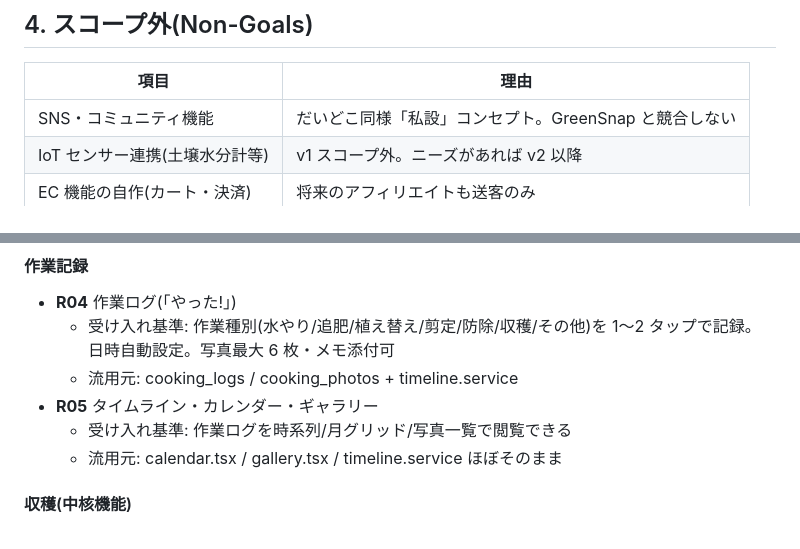
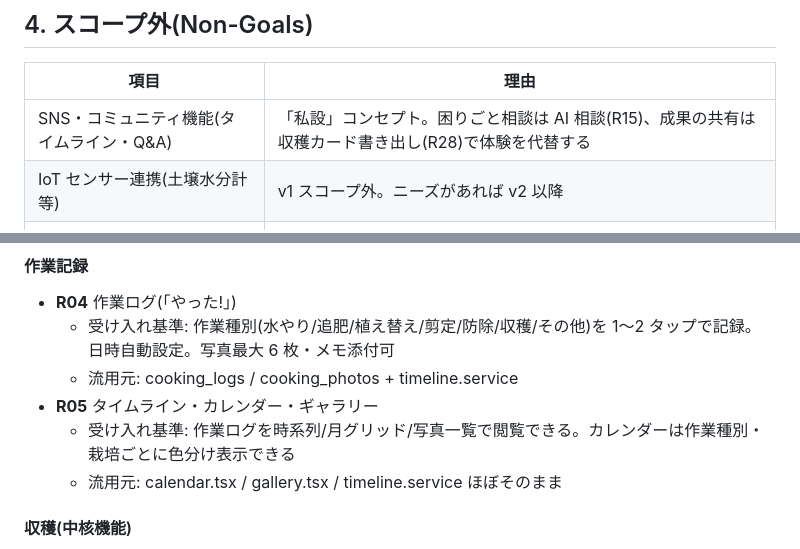
Before and after one commit to keisato848/saien-techo, a Markdown page: docs/要件定義.md, 2 parts joined by grey strips. Rendered like a GitHub page.

```diff
--- a/docs/要件定義.md
+++ b/docs/要件定義.md
@@ -82,7 +82,7 @@ GreenSnap 等の既存園芸アプリは SNS・観賞植物寄りで、「自分
 
 | 項目                                    | 理由                                                     |
 | --------------------------------------- | -------------------------------------------------------- |
-| SNS・コミュニティ機能                   | だいどこ同様「私設」コンセプト。GreenSnap と競合しない   |
+| SNS・コミュニティ機能(タイムライン・Q&A) | 「私設」コンセプト。困りごと相談は AI 相談(R15)、成果の共有は収穫カード書き出し(R28)で体験を代替する |
 | IoT センサー連携(土壌水分計等)          | v1 スコープ外。ニーズがあれば v2 以降                    |
 | EC 機能の自作(カート・決済)             | 将来のアフィリエイトも送客のみ                           |
 | 農薬の使用指導・散布量計算              | 農薬取締法上のリスク(§8.4)。情報提示に留める             |
@@ -154,7 +154,7 @@ GreenSnap 等の既存園芸アプリは SNS・観賞植物寄りで、「自分
   - 受け入れ基準: 作業種別(水やり/追肥/植え替え/剪定/防除/収穫/その他)を 1〜2 タップで記録。日時自動設定。写真最大 6 枚・メモ添付可
   - 流用元: cooking_logs / cooking_photos + timeline.service
 - **R05** タイムライン・カレンダー・ギャラリー
-  - 受け入れ基準: 作業ログを時系列/月グリッド/写真一覧で閲覧できる
+  - 受け入れ基準: 作業ログを時系列/月グリッド/写真一覧で閲覧できる。カレンダーは作業種別・栽培ごとに色分け表示できる
   - 流用元: calendar.tsx / gallery.tsx / timeline.service ほぼそのまま
 
 #### 収穫(中核機能)
```
Also changed, not shown: other parts of docs/要件定義.md (+14 -2 lines), docs/WBS.md (+17 -0 lines), docs/ペルソナ・競合分析.md (added, +78 -0 lines).
